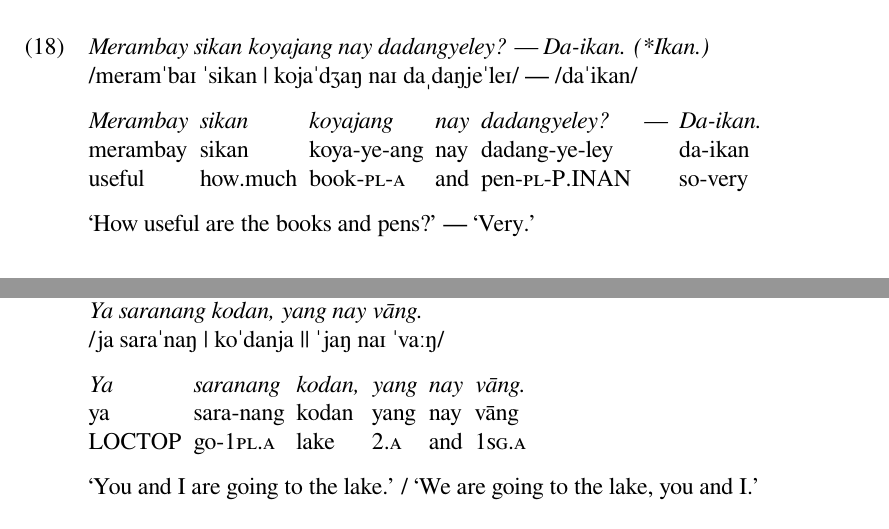
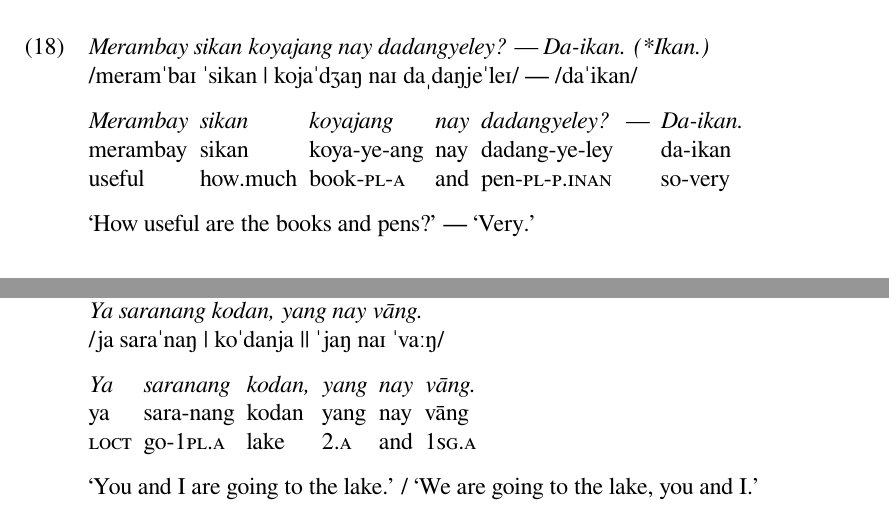
Before and after one commit to carbeck/ayerigrammar, a LaTeX document (misc/variations.tex): two parts of pages 4 and 10 of 15, joined at a grey line, cut so that both start at the same text. The pictures show the PDF file misc/variations.pdf that the author committed with the source.

Commit message:
Formatting

```diff
--- a/misc/variations.tex
+++ b/misc/variations.tex
@@ -306,7 +306,7 @@
 
 \gla Merambay sikan koyajang nay dadangyeley? — Da-ikan. //
 \glb merambay sikan koya-ye-ang nay dadang-ye-ley {} da-ikan //
-\glc useful how.much book-\Pl{}-\Aarg{} and pen-\Pl{}-P.INAN {} so-very //
+\glc useful how.much book-\Pl{}-\Aarg{} and pen-\Pl{}-\PargI{} {} so-very //
 \glft `How useful are the books and pens?' — `Very.' //
 \endgl\xe
 
@@ -585,7 +585,7 @@
 
 \gla Ang sarāyn kodanya,  yang nay vāng. //
 \glb Ang sara-ayn kodan-ya yang nay vāng //
-\glc \AgtT{} go-\Fpl{} lake-LOC \Second{}.\Aarg{} and \Fsg{}.\Aarg{} //
+\glc \AgtT{} go-\Fpl{} lake-\Loc{} \Second{}.\Aarg{} and \Fsg{}.\Aarg{} //
 \glft `You and I are going to the lake.' / `We are going to the lake, you and I.' //
 \endgl
 
@@ -596,7 +596,7 @@
 
 \gla Ya saranang kodan, yang nay vāng. //
 \glb ya sara-nang kodan yang nay vāng //
-\glc LOCTOP go-\Fpl{}.\Aarg{} lake \Second{}.\Aarg{} and \Fsg{}.\Aarg{} //
+\glc \LocT{} go-\Fpl{}.\Aarg{} lake \Second{}.\Aarg{} and \Fsg{}.\Aarg{} //
 \glft `You and I are going to the lake.' / `We are going to the lake, you and I.' //
 \endgl
 
```
Also changed, not shown: misc/variations.pdf, misc/variations.tex (2 more changed lines).
